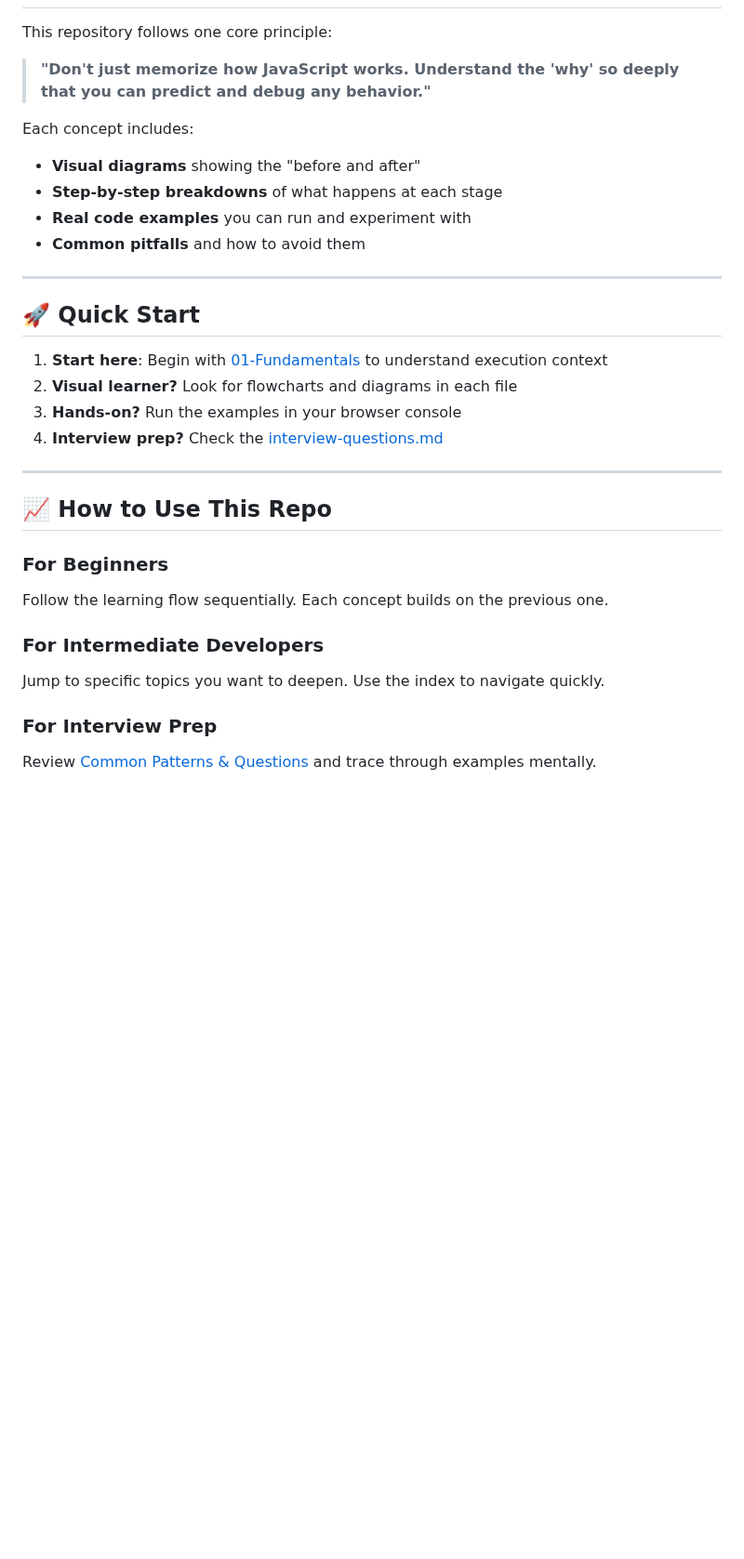
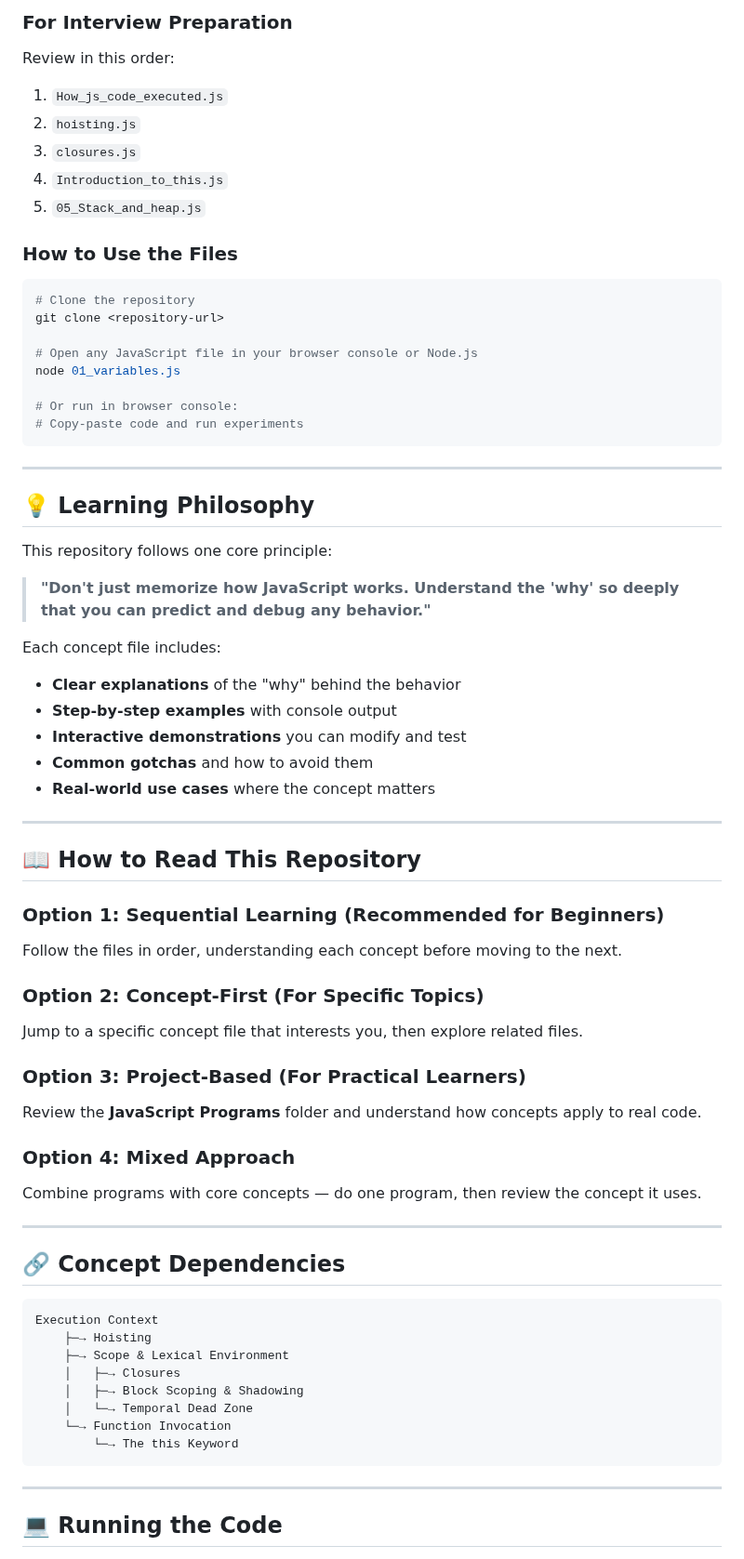
Before and after one commit to dev-abuhurera/javascript-mastering, a Markdown page: README.md, the part around one of its changes. Shown at 93% size. Rendered like a GitHub page; blank space fills up the shorter version.

Commit message:
Update README with more detailed content and links
Enhanced the README with additional details on JavaScript's core mechanics and updated links for better navigation.

````diff
--- a/README.md
+++ b/README.md
@@ -236,33 +232,70 @@ By the end of this deep dive, you'll understand:
+### For Interview Preparation
+Review in this order:
+1. `How_js_code_executed.js`
+2. `hoisting.js`
+3. `closures.js`
+4. `Introduction_to_this.js`
+5. `05_Stack_and_heap.js`
+
+### How to Use the Files
+```bash
+# Clone the repository
+git clone <repository-url>
+
+# Open any JavaScript file in your browser console or Node.js
+node 01_variables.js
+
+# Or run in browser console:
+# Copy-paste code and run experiments
+```
+
+---
+
+## 💡 Learning Philosophy
 
 This repository follows one core principle:
 
 > **"Don't just memorize how JavaScript works. Understand the 'why' so deeply that you can predict and debug any behavior."**
 
-Each concept includes:
-- **Visual diagrams** showing the "before and after"
-- **Step-by-step breakdowns** of what happens at each stage
-- **Real code examples** you can run and experiment with
-- **Common pitfalls** and how to avoid them
+Each concept file includes:
+- **Clear explanations** of the "why" behind the behavior
+- **Step-by-step examples** with console output
+- **Interactive demonstrations** you can modify and test
+- **Common gotchas** and how to avoid them
+- **Real-world use cases** where the concept matters
 
 ---
 
-## 🚀 Quick Start
+## 📖 How to Read This Repository
 
-1. **Start here**: Begin with [01-Fundamentals](./01-Fundamentals/) to understand execution context
-2. **Visual learner?** Look for flowcharts and diagrams in each file
-3. **Hands-on?** Run the examples in your browser console
-4. **Interview prep?** Check the [interview-questions.md](./Examples/interview-questions.md)
+### Option 1: Sequential Learning (Recommended for Beginners)
+Follow the files in order, understanding each concept before moving to the next.
+
+### Option 2: Concept-First (For Specific Topics)
+Jump to a specific concept file that interests you, then explore related files.
+
+### Option 3: Project-Based (For Practical Learners)
+Review the **JavaScript Programs** folder and understand how concepts apply to real code.
+
+### Option 4: Mixed Approach
+Combine programs with core concepts — do one program, then review the concept it uses.
 
 ---
 
-## 📈 How to Use This Repo
+## 🔗 Concept Dependencies
 
-### For Beginners
-Follow the learning flow sequentially. Each concept builds on the previous one.
+```
+Execution Context
+    ├─→ Hoisting
+    ├─→ Scope & Lexical Environment
+    │   ├─→ Closures
+    │   ├─→ Block Scoping & Shadowing
+    │   └─→ Temporal Dead Zone
+    └─→ Function Invocation
+        └─→ The this Keyword
+```
 
-### For Intermediate Developers
-Jump to specific topics you want to deepen. Use the index to navigate quickly.
+---
 
-### For Interview Prep
-Review [Common Patterns & Questions](./Examples/interview-questions.md) and trace through examples mentally.
+## 💻 Running the Code
 
````
Also changed, not shown: other parts of README.md (+190 -189 lines).
